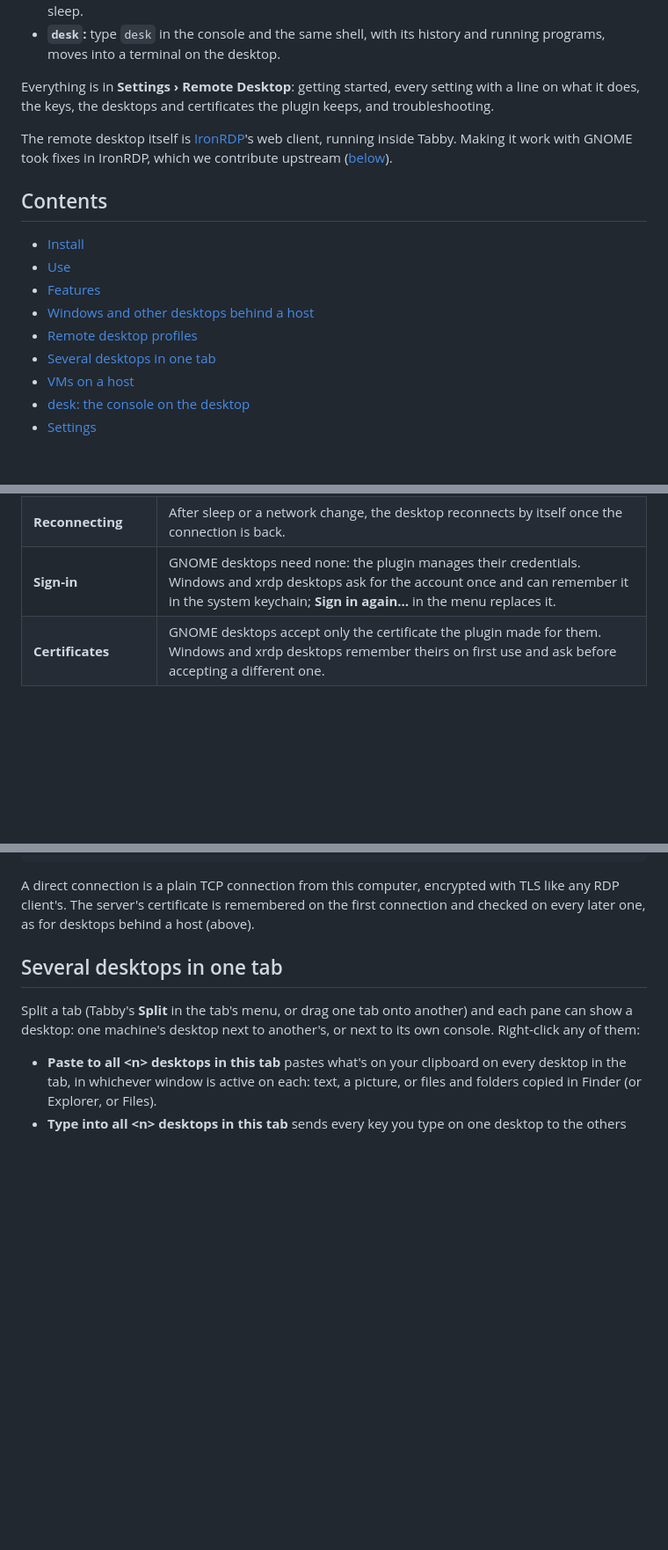
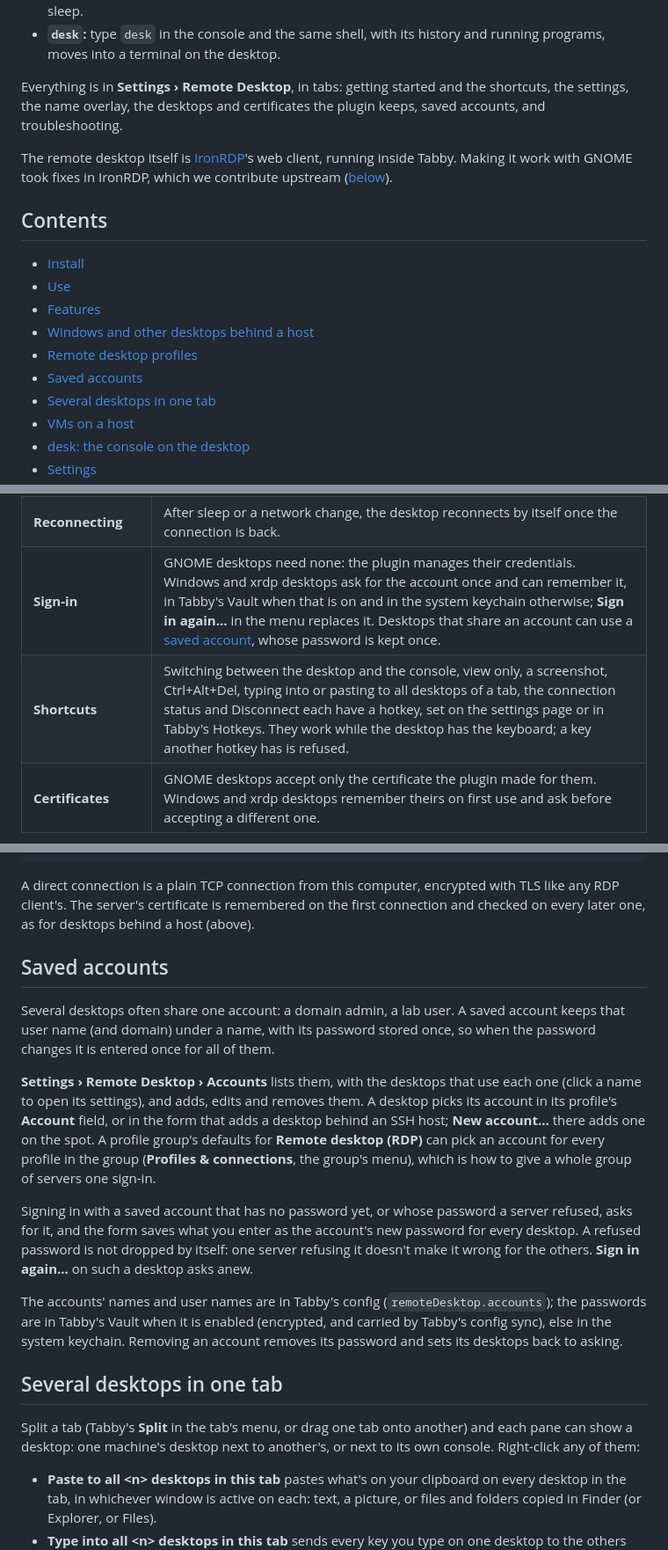
Before and after one commit to meanaverage/tabby-rdp, a Markdown page: README.md, 3 parts joined by grey strips. Shown at 88% size. GitHub-like rendering; blank space fills up the shorter version.

Commit message:
README and changelog for saved accounts, the Vault, shortcuts and the settings page

```diff
--- a/README.md
+++ b/README.md
@@ -40,8 +40,8 @@ nothing is opened on the network, and nothing has to be installed on the remote
 - **`desk`:** type `desk` in the console and the same shell, with its history and running programs, moves into a
   terminal on the desktop.
 
-Everything is in **Settings › Remote Desktop**: getting started, every setting with a line on what it does, the keys,
-the desktops and certificates the plugin keeps, and troubleshooting.
+Everything is in **Settings › Remote Desktop**, in tabs: getting started and the shortcuts, the settings, the name
+overlay, the desktops and certificates the plugin keeps, saved accounts, and troubleshooting.
 
 The remote desktop itself is [IronRDP](https://github.com/Devolutions/IronRDP)'s web client, running inside Tabby.
 Making it work with GNOME took fixes in IronRDP, which we contribute upstream ([below](#built-on-ironrdp)).
@@ -53,6 +53,7 @@ Making it work with GNOME took fixes in IronRDP, which we contribute upstream ([
 - [Features](#features)
 - [Windows and other desktops behind a host](#windows-and-other-desktops-behind-a-host)
 - [Remote desktop profiles](#remote-desktop-profiles)
+- [Saved accounts](#saved-accounts)
 - [Several desktops in one tab](#several-desktops-in-one-tab)
 - [VMs on a host](#vms-on-a-host)
 - [desk: the console on the desktop](#desk-the-console-on-the-desktop)
@@ -120,7 +121,8 @@ connecting again.
 | **Screenshots** | **Save a screenshot** in the desktop's menus saves the remote screen at its full resolution as a PNG in Downloads, and copies it to the clipboard. |
 | **Connection status** | Optionally, a small line in the corner of the desktop with the throughput each way, frames per second, the SSH round trip, and how it is connected (desktop, host, resolution, graphics mode, sharpness). |
 | **Reconnecting** | After sleep or a network change, the desktop reconnects by itself once the connection is back. |
-| **Sign-in** | GNOME desktops need none: the plugin manages their credentials. Windows and xrdp desktops ask for the account once and can remember it in the system keychain; **Sign in again…** in the menu replaces it. |
+| **Sign-in** | GNOME desktops need none: the plugin manages their credentials. Windows and xrdp desktops ask for the account once and can remember it, in Tabby's Vault when that is on and in the system keychain otherwise; **Sign in again…** in the menu replaces it. Desktops that share an account can use a [saved account](#saved-accounts), whose password is kept once. |
+| **Shortcuts** | Switching between the desktop and the console, view only, a screenshot, Ctrl+Alt+Del, typing into or pasting to all desktops of a tab, the connection status and Disconnect each have a hotkey, set on the settings page or in Tabby's Hotkeys. They work while the desktop has the keyboard; a key another hotkey has is refused. |
 | **Certificates** | GNOME desktops accept only the certificate the plugin made for them. Windows and xrdp desktops remember theirs on first use and ask before accepting a different one. |
 
 <p align="center"><img src="docs/images/files.png" width="760" alt="A file copied on the remote desktop, offered for saving"></p>
@@ -217,6 +219,25 @@ A direct connection is a plain TCP connection from this computer, encrypted with
 server's certificate is remembered on the first connection and checked on every later one, as for desktops behind a
 host (above).
 
+## Saved accounts
+
+Several desktops often share one account: a domain admin, a lab user. A saved account keeps that user name (and
+domain) under a name, with its password stored once, so when the password changes it is entered once for all of them.
+
+**Settings › Remote Desktop › Accounts** lists them, with the desktops that use each one (click a name to open its
+settings), and adds, edits and removes them. A desktop picks its account in its profile's **Account** field, or in the
+form that adds a desktop behind an SSH host; **New account…** there adds one on the spot. A profile group's defaults
+for **Remote desktop (RDP)** can pick an account for every profile in the group (**Profiles & connections**, the group's
+menu), which is how to give a whole group of servers one sign-in.
+
+Signing in with a saved account that has no password yet, or whose password a server refused, asks for it, and the
+form saves what you enter as the account's new password for every desktop. A refused password is not dropped by
+itself: one server refusing it doesn't make it wrong for the others. **Sign in again…** on such a desktop asks anew.
+
+The accounts' names and user names are in Tabby's config (`remoteDesktop.accounts`); the passwords are in Tabby's
+Vault when it is enabled (encrypted, and carried by Tabby's config sync), else in the system keychain. Removing an
+account removes its password and sets its desktops back to asking.
+
 ## Several desktops in one tab
 
 Split a tab (Tabby's **Split** in the tab's menu, or drag one tab onto another) and each pane can show a desktop: one
```
Also changed, not shown: other parts of README.md (+3 -1 lines), CHANGELOG.md (+38 -0 lines).
